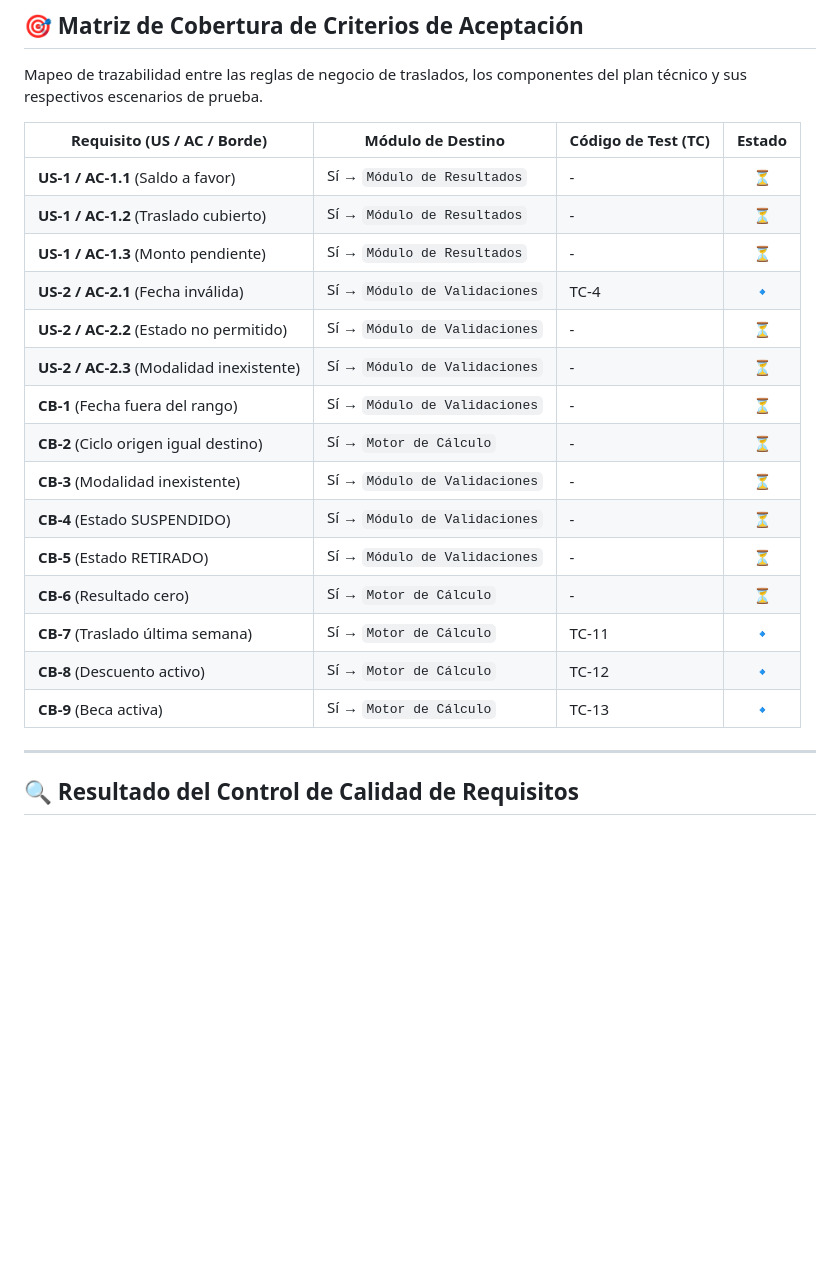
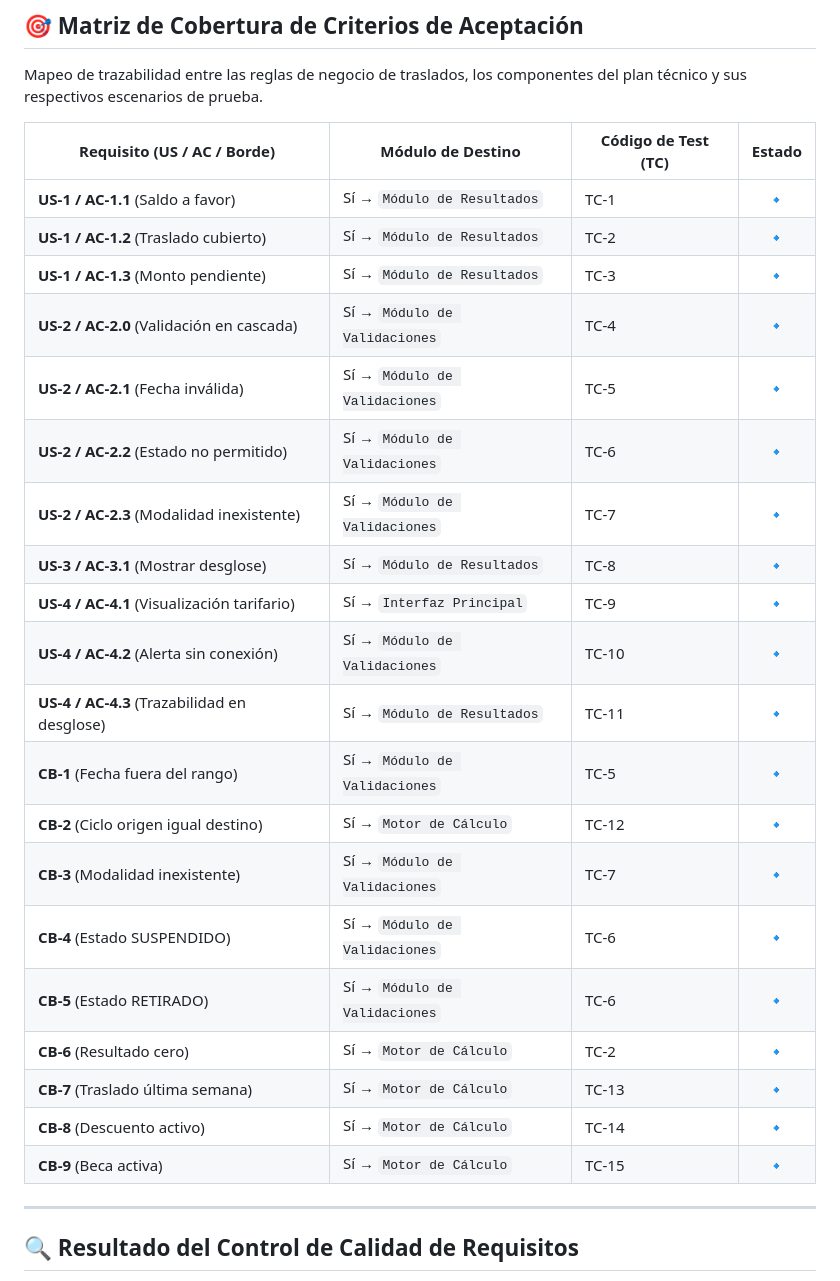
Before and after one commit to wquispe2203/TALLER-SISTEMAS, a Markdown page: README.md, the part around the change. GitHub-like rendering; blank space fills up the shorter version.

Commit message:
dosc: se actualizó la Matriz de cobertura

```diff
--- a/README.md
+++ b/README.md
@@ -18,21 +18,26 @@ Mapeo de trazabilidad entre las reglas de negocio de traslados, los componentes
 
 | Requisito (US / AC / Borde) | Módulo de Destino | Código de Test (TC) | Estado |
 | --------------------------- | ----------------- | ------------------- | :----: |
-| **US-1 / AC-1.1** (Saldo a favor) | Sí → `Módulo de Resultados` | - | ⏳ |
-| **US-1 / AC-1.2** (Traslado cubierto) | Sí → `Módulo de Resultados` | - | ⏳ |
-| **US-1 / AC-1.3** (Monto pendiente) | Sí → `Módulo de Resultados` | - | ⏳ |
-| **US-2 / AC-2.1** (Fecha inválida) | Sí → `Módulo de Validaciones` | TC-4 | 🔹 |
-| **US-2 / AC-2.2** (Estado no permitido) | Sí → `Módulo de Validaciones` | - | ⏳ |
-| **US-2 / AC-2.3** (Modalidad inexistente) | Sí → `Módulo de Validaciones` | - | ⏳ |
-| **CB-1** (Fecha fuera del rango) | Sí → `Módulo de Validaciones` | - | ⏳ |
-| **CB-2** (Ciclo origen igual destino) | Sí → `Motor de Cálculo` | - | ⏳ |
-| **CB-3** (Modalidad inexistente) | Sí → `Módulo de Validaciones` | - | ⏳ |
-| **CB-4** (Estado SUSPENDIDO) | Sí → `Módulo de Validaciones` | - | ⏳ |
-| **CB-5** (Estado RETIRADO) | Sí → `Módulo de Validaciones` | - | ⏳ |
-| **CB-6** (Resultado cero) | Sí → `Motor de Cálculo` | - | ⏳ |
-| **CB-7** (Traslado última semana) | Sí → `Motor de Cálculo` | TC-11 | 🔹 |
-| **CB-8** (Descuento activo) | Sí → `Motor de Cálculo` | TC-12 | 🔹 |
-| **CB-9** (Beca activa) | Sí → `Motor de Cálculo` | TC-13 | 🔹 |
+| **US-1 / AC-1.1** (Saldo a favor) | Sí → `Módulo de Resultados` | TC-1 | 🔹 |
+| **US-1 / AC-1.2** (Traslado cubierto) | Sí → `Módulo de Resultados` | TC-2 | 🔹 |
+| **US-1 / AC-1.3** (Monto pendiente) | Sí → `Módulo de Resultados` | TC-3 | 🔹 |
+| **US-2 / AC-2.0** (Validación en cascada) | Sí → `Módulo de Validaciones` | TC-4 | 🔹 |
+| **US-2 / AC-2.1** (Fecha inválida) | Sí → `Módulo de Validaciones` | TC-5 | 🔹 |
+| **US-2 / AC-2.2** (Estado no permitido) | Sí → `Módulo de Validaciones` | TC-6 | 🔹 |
+| **US-2 / AC-2.3** (Modalidad inexistente) | Sí → `Módulo de Validaciones` | TC-7 | 🔹 |
+| **US-3 / AC-3.1** (Mostrar desglose) | Sí → `Módulo de Resultados` | TC-8 | 🔹 |
+| **US-4 / AC-4.1** (Visualización tarifario) | Sí → `Interfaz Principal` | TC-9 | 🔹 |
+| **US-4 / AC-4.2** (Alerta sin conexión) | Sí → `Módulo de Validaciones` | TC-10 | 🔹 |
+| **US-4 / AC-4.3** (Trazabilidad en desglose) | Sí → `Módulo de Resultados` | TC-11 | 🔹 |
+| **CB-1** (Fecha fuera del rango) | Sí → `Módulo de Validaciones` | TC-5 | 🔹 |
+| **CB-2** (Ciclo origen igual destino) | Sí → `Motor de Cálculo` | TC-12 | 🔹 |
+| **CB-3** (Modalidad inexistente) | Sí → `Módulo de Validaciones` | TC-7 | 🔹 |
+| **CB-4** (Estado SUSPENDIDO) | Sí → `Módulo de Validaciones` | TC-6 | 🔹 |
+| **CB-5** (Estado RETIRADO) | Sí → `Módulo de Validaciones` | TC-6 | 🔹 |
+| **CB-6** (Resultado cero) | Sí → `Motor de Cálculo` | TC-2 | 🔹 |
+| **CB-7** (Traslado última semana) | Sí → `Motor de Cálculo` | TC-13 | 🔹 |
+| **CB-8** (Descuento activo) | Sí → `Motor de Cálculo` | TC-14 | 🔹 |
+| **CB-9** (Beca activa) | Sí → `Motor de Cálculo` | TC-15 | 🔹 |
 
 ---
 
```
